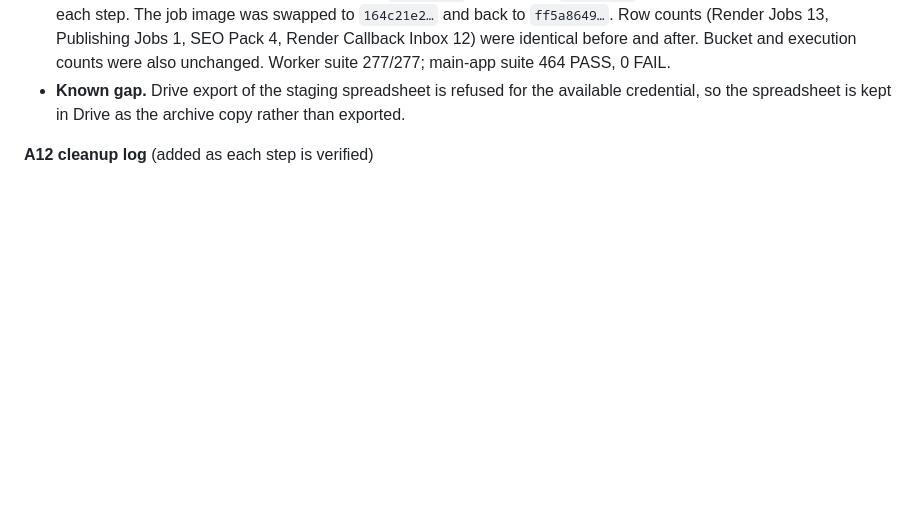
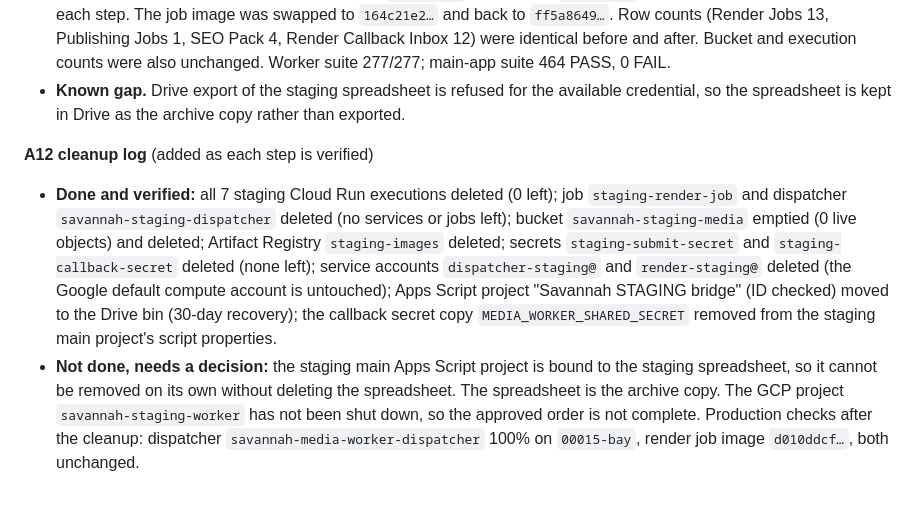
Before and after one commit to deanstewartdev-hub/Project-Savannah, a Markdown page: RELEASE_READINESS.md, the part around the change. Drawn GitHub-style; blank space fills up the shorter version.

Commit message:
Record staging A12 cleanup progress; project shutdown and the bound script await a decision
Co-Authored-By: Claude Haiku 5.5 <noreply@anthropic.com>

```diff
--- a/RELEASE_READINESS.md
+++ b/RELEASE_READINESS.md
@@ -1683,3 +1683,5 @@ Archive and evidence: `tools/staging/archive/A10-A12/README.md`. Issue #28 holds
 - **Known gap.** Drive export of the staging spreadsheet is refused for the available credential, so the spreadsheet is kept in Drive as the archive copy rather than exported.
 
 **A12 cleanup log** (added as each step is verified)
+- **Done and verified:** all 7 staging Cloud Run executions deleted (0 left); job `staging-render-job` and dispatcher `savannah-staging-dispatcher` deleted (no services or jobs left); bucket `savannah-staging-media` emptied (0 live objects) and deleted; Artifact Registry `staging-images` deleted; secrets `staging-submit-secret` and `staging-callback-secret` deleted (none left); service accounts `dispatcher-staging@` and `render-staging@` deleted (the Google default compute account is untouched); Apps Script project "Savannah STAGING bridge" (ID checked) moved to the Drive bin (30-day recovery); the callback secret copy `MEDIA_WORKER_SHARED_SECRET` removed from the staging main project's script properties.
+- **Not done, needs a decision:** the staging main Apps Script project is bound to the staging spreadsheet, so it cannot be removed on its own without deleting the spreadsheet. The spreadsheet is the archive copy. The GCP project `savannah-staging-worker` has not been shut down, so the approved order is not complete. Production checks after the cleanup: dispatcher `savannah-media-worker-dispatcher` 100% on `00015-bay`, render job image `d010ddcf…`, both unchanged.
```
